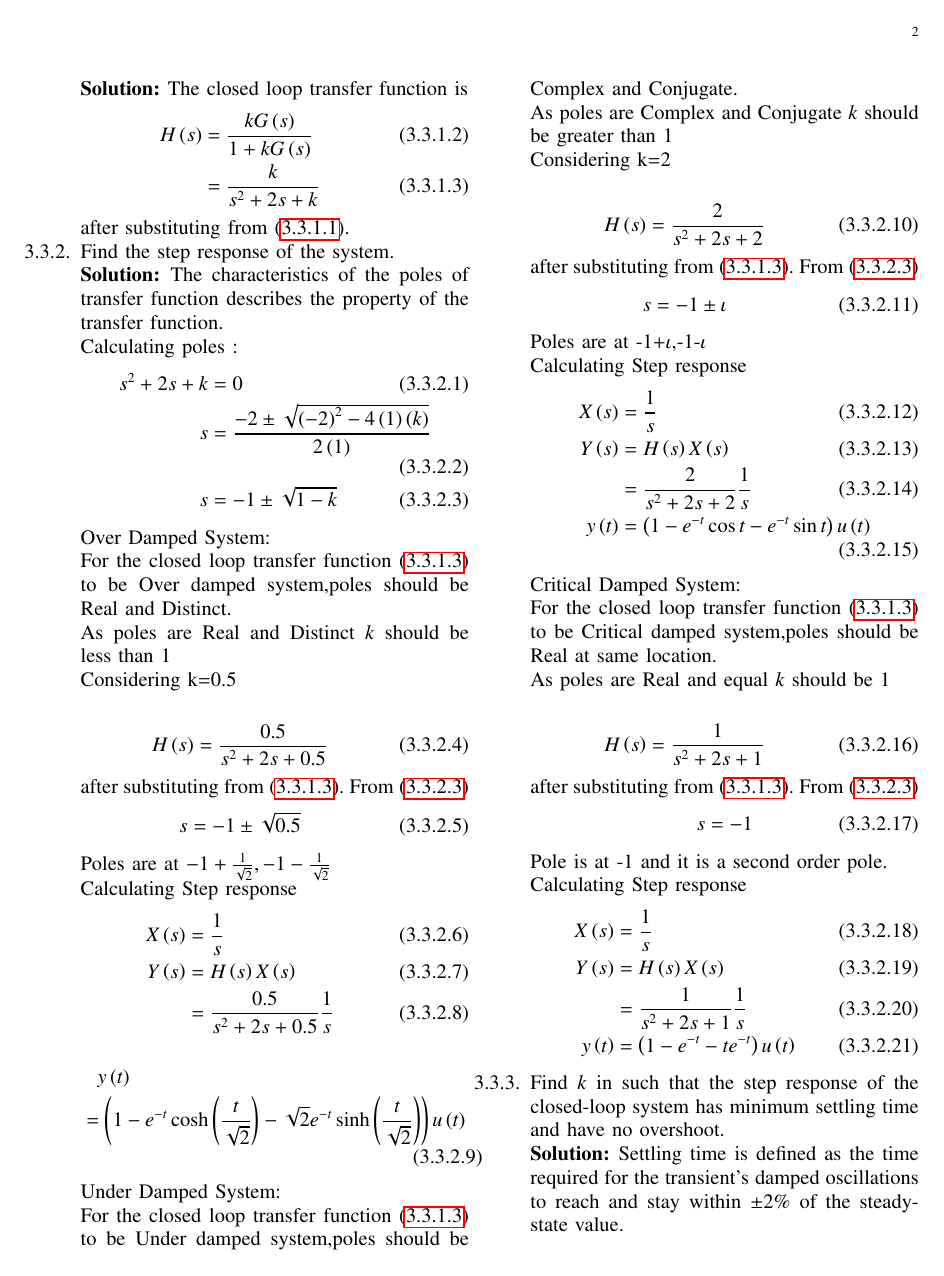
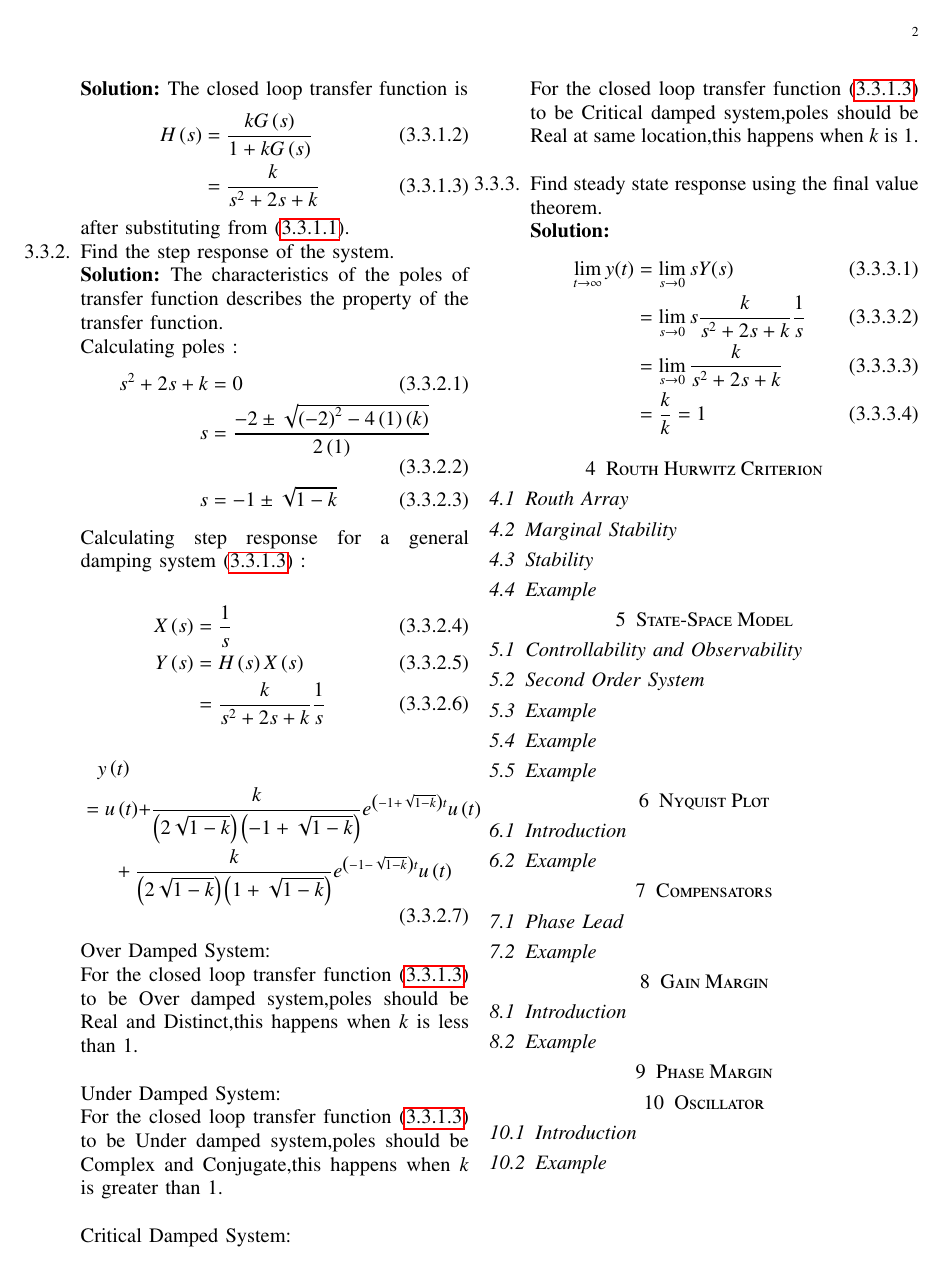
Before and after one commit to Aashrith20/Control-Systems, a LaTeX paper (manual/gvv_control_manual.tex, which reads manual/chapters/ee18btech11035.tex): page 2 of 3 before the commit and page 2 of 2 after it. Compiled offline with pdfLaTeX.

Commit message:
Update ee18btech11035.tex

```diff
--- a/manual/chapters/ee18btech11035.tex
+++ b/manual/chapters/ee18btech11035.tex
@@ -34,79 +34,32 @@ Calculating poles :
     s&=-1\pm\sqrt{1-k}
 \end{align}
 
-Over Damped System:\\
-For the closed loop transfer function \eqref{eq:ee18btech11035_H(s)} to be Over damped system,poles should be Real and Distinct.\\
-As poles are Real and Distinct $k$ should be less than 1\\
-Considering k=0.5\\
-\begin{align}
-H\brak{s} &= \frac{0.5}{s^2+2s+0.5}
-\end{align}
-after substituting from \eqref{eq:ee18btech11035_H(s)}.
-From \eqref{ee18btech11035_poles}
-\begin{align}
-s&=-1\pm\sqrt{0.5}
-\end{align}
-Poles are at \(-1+\frac{1}{\sqrt{2}} ,-1-\frac{1}{\sqrt{2}}\)\\
-Calculating Step response
+Calculating step response for a general damping system \eqref{eq:ee18btech11035_H(s)} :\\
 \begin{align}
 X\brak{s}&=\frac{1}{s}\\
 Y\brak{s}&=H\brak{s}X\brak{s}\\
-&=\frac{0.5}{s^2+2s+0.5}\frac{1}{s}
+&=\frac{k}{s^2+2s+k}\frac{1}{s}
 \end{align}
 \begin{multline}
-    y\brak{t}&=\brak{{1-e^{-t}\cosh{\brak{\frac{t}{\sqrt{2}}}}-\sqrt{2}e^{-t}\sinh{\brak{\frac{t}{\sqrt{2}}}}}}u\brak{t}
+    y\brak{t}&=u\brak{t}+\frac{k}{\brak{2\sqrt{1-k}}\brak{-1+\sqrt{1-k}}}e^{\brak{-1+\sqrt{1-k}}t}u\brak{t}\\
+    +\frac{k}{\brak{2\sqrt{1-k}}\brak{1+\sqrt{1-k}}}e^{\brak{-1-\sqrt{1-k}}t}u\brak{t}
 \end{multline}
 
+Over Damped System:\\
+For the closed loop transfer function \eqref{eq:ee18btech11035_H(s)} to be Over damped system,poles should be Real and Distinct,this happens when $k$ is less than 1.\\
+
 Under Damped System:\\
-For the closed loop transfer function \eqref{eq:ee18btech11035_H(s)} to be Under damped system,poles should be Complex and Conjugate.\\
-As poles are Complex and Conjugate $k$ should be greater than 1\\
-Considering k=2\\
+For the closed loop transfer function \eqref{eq:ee18btech11035_H(s)} to be Under damped system,poles should be Complex and Conjugate,this happens when $k$ is greater than 1.\\
+
+Critical Damped System:\\
+For the closed loop transfer function \eqref{eq:ee18btech11035_H(s)} to be Critical damped system,poles should be Real at same location,this happens when $k$ is 1.\\
+
+\item  Find steady state response using the final value theorem.\\
+\solution
 \begin{align}
-H\brak{s} &= \frac{2}{s^2+2s+2}
-\end{align}
-after substituting from \eqref{eq:ee18btech11035_H(s)}.
-From \eqref{ee18btech11035_poles}
-\begin{align}
-s&=-1\pm\iota
-\end{align}
-Poles are at -1+\(\iota\),-1-\(\iota\)\\
-Calculating Step response
-\begin{align}
-X\brak{s}&=\frac{1}{s}\\
-Y\brak{s}&=H\brak{s}X\brak{s}\\
-&=\frac{2}{s^2+2s+2}\frac{1}{s}\\
-y\brak{t}&=\brak{1-e^{-t}\cos{t}-e^{-t}\sin{t}}u\brak{t}
+\lim_{t\to\infty} y(t)&=\lim_{s\to0} sY(s)\\
+&=\lim_{s\to0} s\frac{k}{s^2+2s+k}\frac{1}{s}\\
+&=\lim_{s\to0} \frac{k}{s^2+2s+k}\\
+&=\frac{k}{k}=1
 \end{align}
 
-
-Critical Damped System:\\
-For the closed loop transfer function \eqref{eq:ee18btech11035_H(s)} to be Critical damped system,poles should be Real at same location.\\
-As poles are Real and equal $k$ should be 1\\
-\begin{align}
-H\brak{s} &= \frac{1}{s^2+2s+1}
-\end{align}
-after substituting from \eqref{eq:ee18btech11035_H(s)}.
-From \eqref{ee18btech11035_poles}
-\begin{align}
-s&=-1
-\end{align}
-Pole is at -1 and it is a second order pole.\\
-Calculating Step response
-\begin{align}
-X\brak{s}&=\frac{1}{s}\\
-Y\brak{s}&=H\brak{s}X\brak{s}\\
-&=\frac{1}{s^2+2s+1}\frac{1}{s}\\
-y\brak{t}&=\brak{1-e^{-t}-te^{-t}}u\brak{t}
-\end{align}
-
-\item  Find $k$ in  such that the step response of the closed-loop system has minimum settling time and have no overshoot.\\
-\solution Settling time is defined as the time required for the transient's damped oscillations to
-reach and stay within $\pm 2$\% of the steady-state value.\\
-\begin{figure}[!h]
-\includegraphics[width=\columnwidth]{./figures/ee18btech11035_4.eps}
-\caption{Plot of step response of systems}
-\label{fig:ee18btech11035_y(t)}
-\end{figure}
-
-Python Code for above plot is:
-\begin{lstlisting}
```
Also changed, not shown: manual/chapters/ee18btech11035.tex (20 more changed lines).
